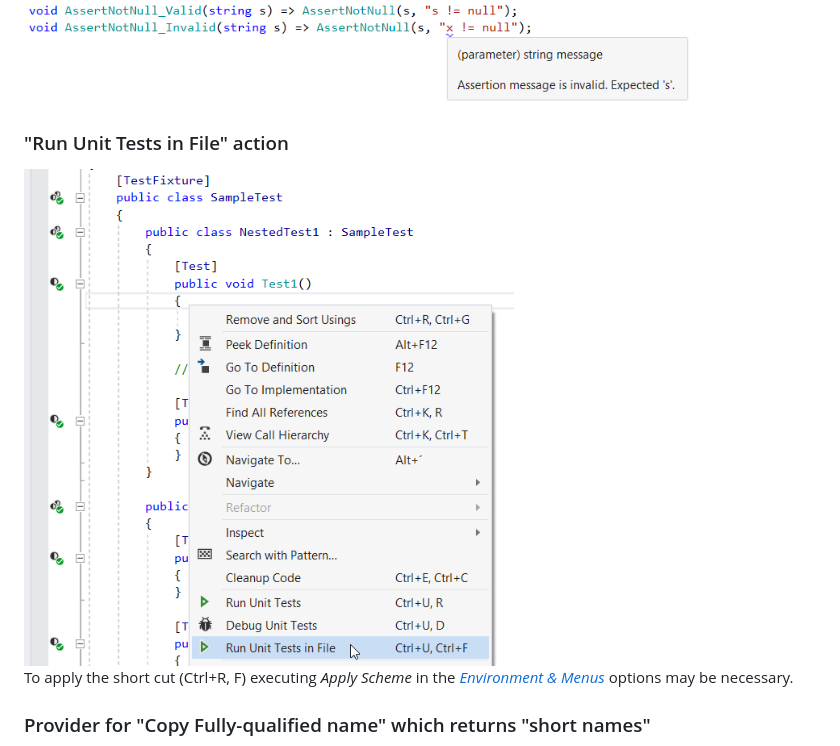
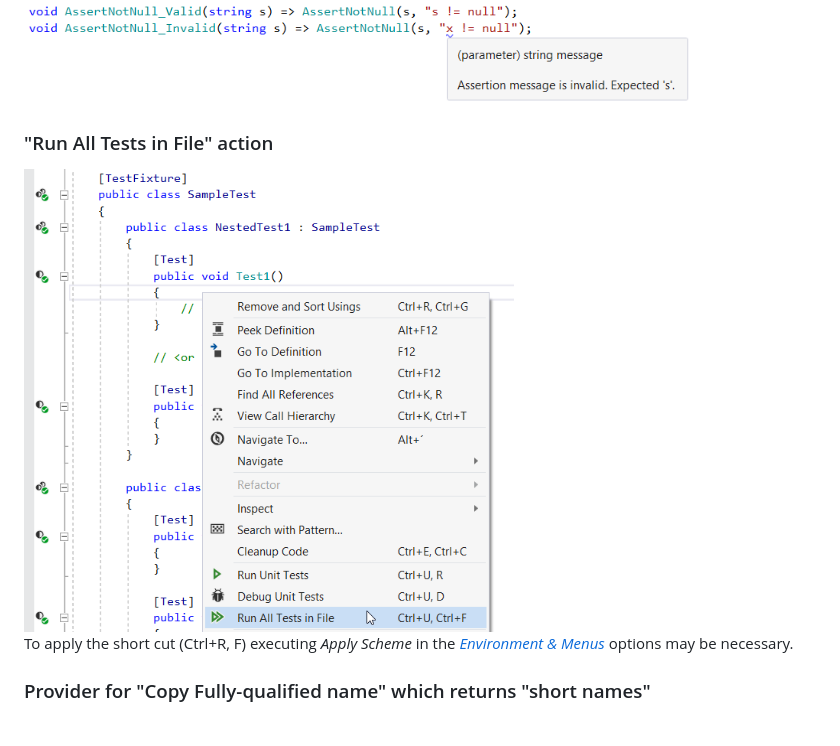
Before and after one commit to ulrichb/Roflcopter, a Markdown page: README.md, the part around the change. Drawn GitHub-style; pictures changed too: Doc/UnitTestRunFileAction.png.

Commit message:
Add "Run Unit Tests in File" support in Rider

```diff
--- a/README.md
+++ b/README.md
@@ -34,7 +34,7 @@ Allowed file name postfixes can be configured on the "Mismatched file names" opt
 
 <img src="/Doc/InvalidAssertionMessage.png" alt="InvalidAssertionMessage" width="673"  />
 
-### "Run Unit Tests in File" action
+### "Run All Tests in File" action
 
 <img src="/Doc/UnitTestRunFileAction.png" alt="UnitTestRunFileAction" width="490"  />
 
```
Also changed, not shown: 5 other files.
